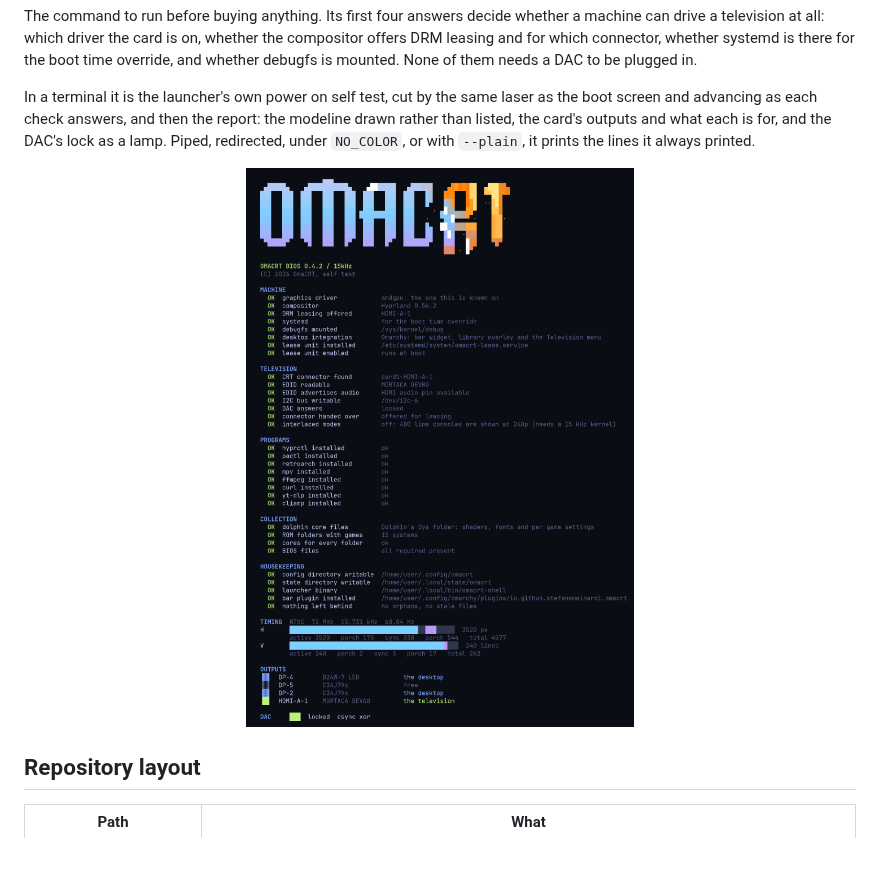
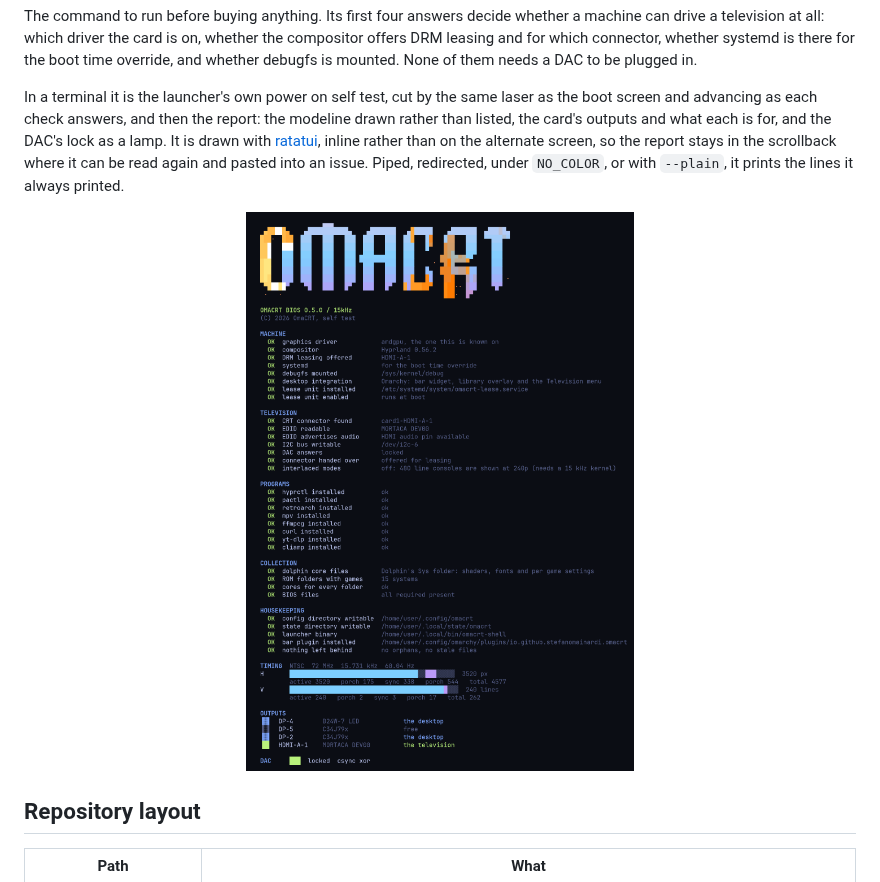
Before and after one commit to stefanomainardi/omacrt, a Markdown page: README.md, the part around the change. GitHub-like rendering; pictures changed too: docs/screens/doctor.png; blank space fills up the shorter version.

```diff
--- a/README.md
+++ b/README.md
@@ -210,8 +210,11 @@ None of them needs a DAC to be plugged in.
 In a terminal it is the launcher's own power on self test, cut by the same
 laser as the boot screen and advancing as each check answers, and then the
 report: the modeline drawn rather than listed, the card's outputs and what
-each is for, and the DAC's lock as a lamp. Piped, redirected, under
-`NO_COLOR`, or with `--plain`, it prints the lines it always printed.
+each is for, and the DAC's lock as a lamp. It is drawn with
+[ratatui](https://ratatui.rs), inline rather than on the alternate screen, so
+the report stays in the scrollback where it can be read again and pasted into
+an issue. Piped, redirected, under `NO_COLOR`, or with `--plain`, it prints
+the lines it always printed.
 
 <p align="center">
   <img src="docs/screens/doctor.png" width="760" alt="The report: the wordmark, a BIOS line, checks grouped into machine, television, programs, collection and housekeeping, then the modeline as a diagram, the outputs as a map, and the DAC's lock">
```
Also changed, not shown: CHANGELOG.md (+58 -31 lines), THIRD-PARTY.md (+4 -0 lines), 3 other files.
